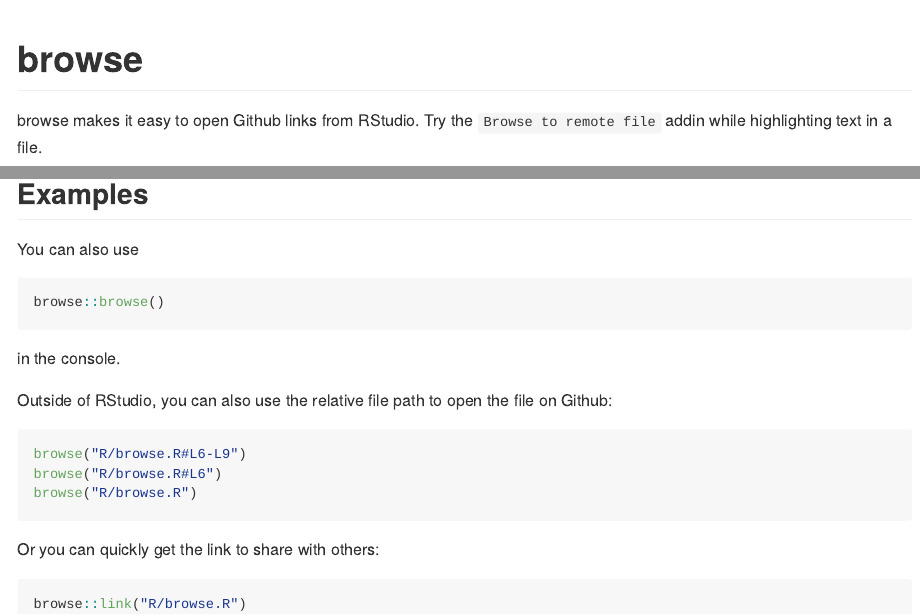
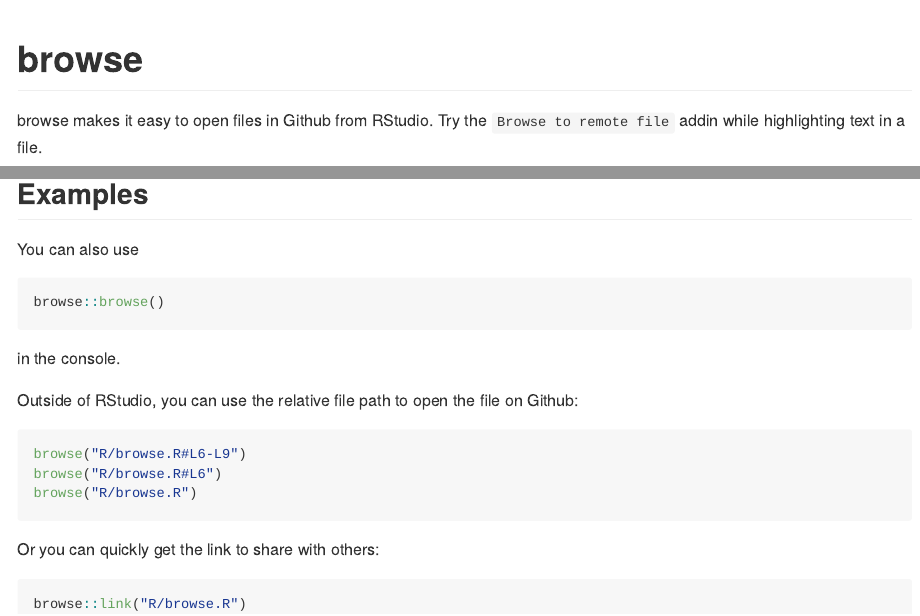
Before and after one commit to tmastny/browse, an R Markdown document (README.Rmd): the page in a window 1100 px wide, from its top, and a second part further down, joined at a grey line. The pictures show the output file README.md that the author committed with the source, drawn offline in the style of GitHub.

Commit message:
more words

````diff
--- a/README.Rmd
+++ b/README.Rmd
@@ -18,7 +18,7 @@
 <!-- badges: start -->
 <!-- badges: end -->
 
-browse makes it easy to open Github links from RStudio.
+browse makes it easy to open files in Github from RStudio.
 Try the `Browse to remote file` addin while highlighting text in a file.
 
 ![](browse.gif)
@@ -41,7 +41,7 @@
 
 in the console.
 
-Outside of RStudio, you can also use the relative file path
+Outside of RStudio, you can use the relative file path
 to open the file on Github:
 
 ```r
````
Also changed, not shown: README.md.
